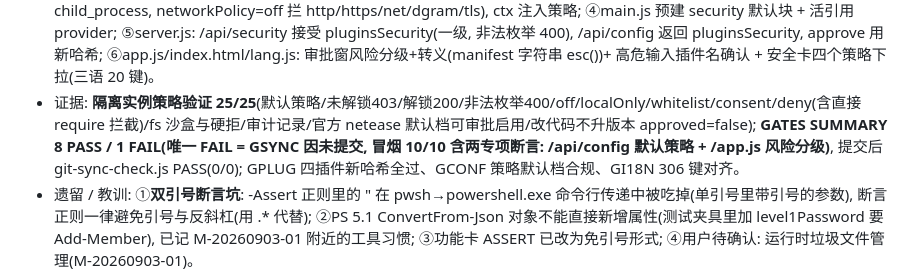
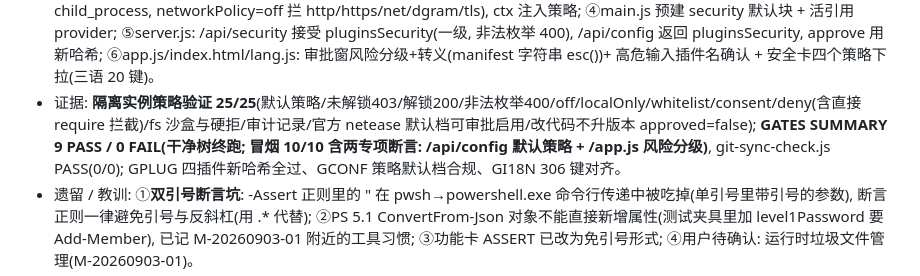
Before and after one commit to dkxfox/VRCLiveBoard, a Markdown page: docs/DEV-NOTES.md, the part around the change. Rendered like a GitHub page.

Commit message:
docs: DEV-NOTES 条目 95 补终跑证据(9/9)

```diff
--- a/docs/DEV-NOTES.md
+++ b/docs/DEV-NOTES.md
@@ -104,7 +104,7 @@
 - 解读与边界: "收紧"落在 知情(审批窗逐域名/逐路径/高危红显+输入插件名确认)、审计(require 钩子+plugin-audit.log)、硬隔离(config.json 等硬拒名单)、代码内容哈希; 不做进程级沙箱(诚实边界不变, 威胁模型见条目 33/37); 不收紧安装/启用/停用等零级操作; 默认档对正常插件透明。
 - 现象/根因: 插件 = 普通 Node 模块直载, 直接 require 可绕过契约式权限(实证: 官方 netease 插件 manifest process:false 却直接 require child_process); 审批哈希只看 id@version|api, 改代码不升版本审批仍有效; 审批窗把 manifest 字符串原样拼进 innerHTML(XSS 面)。
 - 改动: ①config.default.json 增 plugins.security{networkPolicy:'whitelist', processPolicy:'consent', fsWritePolicy:'sandbox', fsReadPolicy:'self'}; ②permissions.js 叠加策略与硬拒名单(config.json/*.bak/dev-dongle/src/scripts/logs/dist 拒写; config.json/*.bak/dev-dongle 拒读)+ isLoopback + requireAudit; ③manager.js: 审批哈希 = id@version|api|sha256(index.js), 保留 id 'security', Module._load 审计钩子(默认记录; processPolicy=deny 拦 child_process, networkPolicy=off 拦 http/https/net/dgram/tls), ctx 注入策略; ④main.js 预建 security 默认块 + 活引用 provider; ⑤server.js: /api/security 接受 pluginsSecurity(一级, 非法枚举 400), /api/config 返回 pluginsSecurity, approve 用新哈希; ⑥app.js/index.html/lang.js: 审批窗风险分级+转义(manifest 字符串 esc())+ 高危输入插件名确认 + 安全卡四个策略下拉(三语 20 键)。
-- 证据: **隔离实例策略验证 25/25**(默认策略/未解锁403/解锁200/非法枚举400/off/localOnly/whitelist/consent/deny(含直接 require 拦截)/fs 沙盒与硬拒/审计记录/官方 netease 默认档可审批启用/改代码不升版本 approved=false); **GATES SUMMARY 8 PASS / 1 FAIL(唯一 FAIL = GSYNC 因未提交, 冒烟 10/10 含两专项断言: /api/config 默认策略 + /app.js 风险分级)**, 提交后 git-sync-check.js PASS(0/0); GPLUG 四插件新哈希全过、GCONF 策略默认档合规、GI18N 306 键对齐。
+- 证据: **隔离实例策略验证 25/25**(默认策略/未解锁403/解锁200/非法枚举400/off/localOnly/whitelist/consent/deny(含直接 require 拦截)/fs 沙盒与硬拒/审计记录/官方 netease 默认档可审批启用/改代码不升版本 approved=false); **GATES SUMMARY 9 PASS / 0 FAIL(干净树终跑; 冒烟 10/10 含两专项断言: /api/config 默认策略 + /app.js 风险分级)**, git-sync-check.js PASS(0/0); GPLUG 四插件新哈希全过、GCONF 策略默认档合规、GI18N 306 键对齐。
 - 遗留 / 教训: ①**双引号断言坑**: -Assert 正则里的 " 在 pwsh→powershell.exe 命令行传递中被吃掉(单引号里带引号的参数), 断言正则一律避免引号与反斜杠(用 .* 代替); ②PS 5.1 ConvertFrom-Json 对象不能直接新增属性(测试夹具里加 level1Password 要 Add-Member), 已记 M-20260903-01 附近的工具习惯; ③功能卡 ASSERT 已改为免引号形式; ④用户待确认: 运行时垃圾文件管理(M-20260903-01)。
 - 提交: 01013bc(策略核心) / 23aa9d2(UI 与端点) / 32c8313(门禁同步) + 本条目与功能卡。
 94. **三套流程文档增补修订 + 门禁断言机制修复(M-09)+ 授权状态检查 + 体积基线**(2026-09-02, 用户"按你的建议增补修订" —— 条目 93 的 8 条优化建议落地):
```
